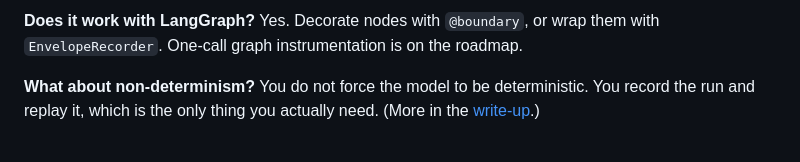
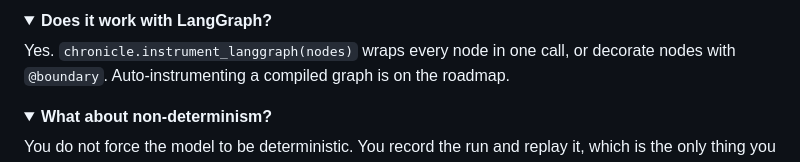
Before and after one commit to theagentplane/chronicle, a Markdown page: README.md, the part around one of its changes. Rendered like a GitHub page; folded sections open.

```diff
--- a/README.md
+++ b/README.md
@@ -390,9 +399,14 @@ session is per-request isolated, so concurrent requests never share a trace.
 
-**Does it work with LangGraph?**
-Yes. Decorate nodes with `@boundary`, or wrap them with `EnvelopeRecorder`. One-call
-graph instrumentation is on the roadmap.
+<details>
+<summary><b>Does it work with LangGraph?</b></summary>
 
-**What about non-determinism?**
+Yes. `chronicle.instrument_langgraph(nodes)` wraps every node in one call, or decorate
+nodes with `@boundary`. Auto-instrumenting a compiled graph is on the roadmap.
+</details>
+
+<details>
+<summary><b>What about non-determinism?</b></summary>
+
 You do not force the model to be deterministic. You record the run and replay it, which
 is the only thing you actually need. (More in the
 [write-up](https://dev.to/tisha/your-agent-failed-in-prod-good-luck-reproducing-it-56ci).)
```
Also changed, not shown: other parts of README.md (+25 -6 lines).
